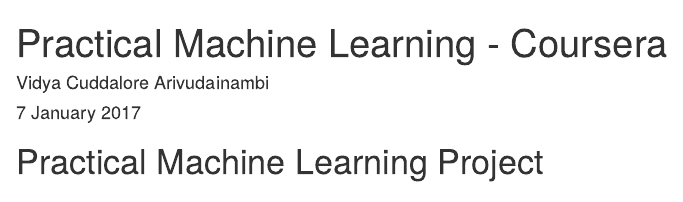
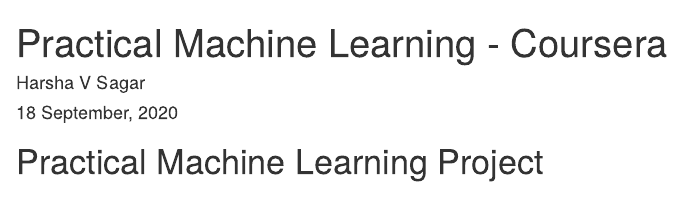
Before and after one commit to HARSHAVSAGAR/Peer-graded-Assignment-Prediction-Assignment-Writeup, an R Markdown document (pml-coursera-project.Rmd): the page in a window 1100 px wide, from its top. Rendered offline with R 4.5, knitr and Pandoc, with nearby package versions; some code elsewhere in the file could not run offline.

Commit message:
Update pml-coursera-project.Rmd

```diff
--- a/pml-coursera-project.Rmd
+++ b/pml-coursera-project.Rmd
@@ -1,7 +1,7 @@
 ---
 title: "Practical Machine Learning - Coursera"
-author: "Vidya Cuddalore Arivudainambi"
-date: "7 January 2017"
+author: "Harsha V Sagar"
+date: "18 September, 2020"
 output: html_document
 ---
 
```
